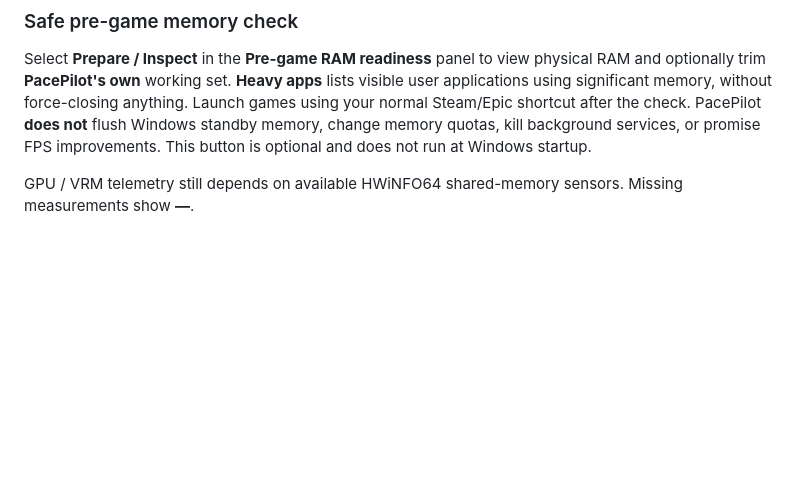
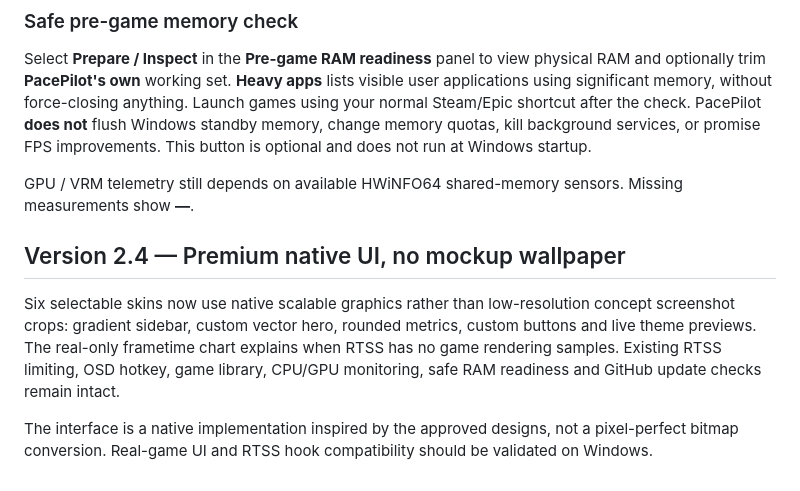
Before and after one commit to MrHamidRouter/PacePilot, a Markdown page: README_EN.md, the part around the change. Drawn GitHub-style; blank space fills up the shorter version.

Commit message:
Document redesigned native v2.4 premium UI with truthful frame data status

```diff
--- a/README_EN.md
+++ b/README_EN.md
@@ -70,3 +70,10 @@ The animated **Frame Activity** strip and **Frame-Time History** graph are drive
 Select **Prepare / Inspect** in the **Pre-game RAM readiness** panel to view physical RAM and optionally trim **PacePilot's own** working set. **Heavy apps** lists visible user applications using significant memory, without force-closing anything. Launch games using your normal Steam/Epic shortcut after the check. PacePilot **does not** flush Windows standby memory, change memory quotas, kill background services, or promise FPS improvements. This button is optional and does not run at Windows startup.
 
 GPU / VRM telemetry still depends on available HWiNFO64 shared-memory sensors. Missing measurements show **—**.
+
+
+## Version 2.4 — Premium native UI, no mockup wallpaper
+
+Six selectable skins now use native scalable graphics rather than low-resolution concept screenshot crops: gradient sidebar, custom vector hero, rounded metrics, custom buttons and live theme previews. The real-only frametime chart explains when RTSS has no game rendering samples. Existing RTSS limiting, OSD hotkey, game library, CPU/GPU monitoring, safe RAM readiness and GitHub update checks remain intact.
+
+The interface is a native implementation inspired by the approved designs, not a pixel-perfect bitmap conversion. Real-game UI and RTSS hook compatibility should be validated on Windows.
```
